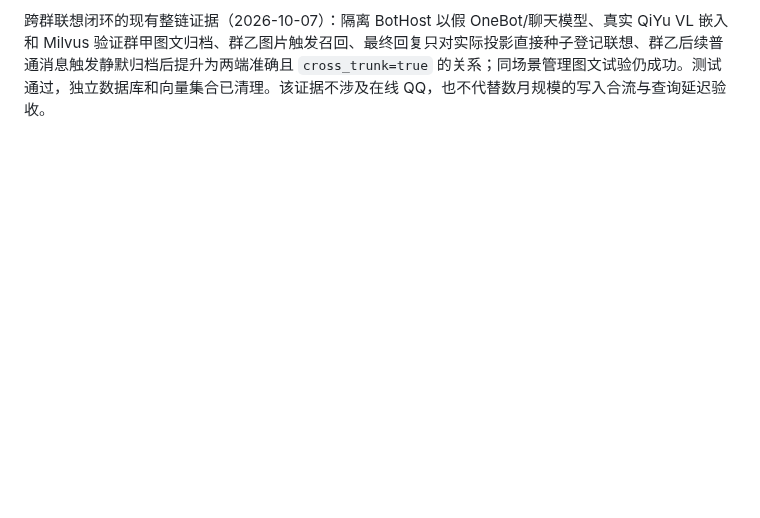
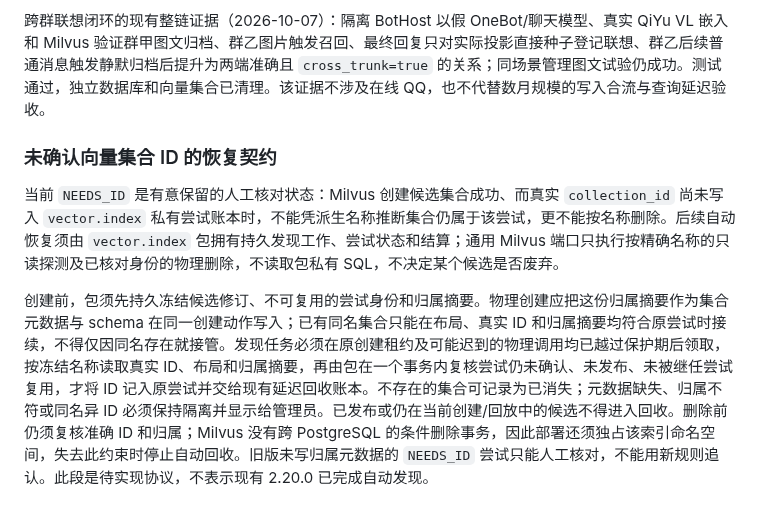
Before and after one commit to sjrsjz/forest, a Markdown page: doc/10-multi-trunk-memory-graph.md, the part around the change. Rendered like a GitHub page; blank space fills up the shorter version.

Commit message:
docs: define safe vector orphan recovery contract

```diff
--- a/doc/10-multi-trunk-memory-graph.md
+++ b/doc/10-multi-trunk-memory-graph.md
@@ -589,3 +589,9 @@ MemoryStoreProfile 整库迁移导出来源注册表、来源时钟、单元、
 
 
 跨群联想闭环的现有整链证据（2026-10-07）：隔离 BotHost 以假 OneBot/聊天模型、真实 QiYu VL 嵌入和 Milvus 验证群甲图文归档、群乙图片触发召回、最终回复只对实际投影直接种子登记联想、群乙后续普通消息触发静默归档后提升为两端准确且 `cross_trunk=true` 的关系；同场景管理图文试验仍成功。测试通过，独立数据库和向量集合已清理。该证据不涉及在线 QQ，也不代替数月规模的写入合流与查询延迟验收。
+
+### 未确认向量集合 ID 的恢复契约
+
+当前 `NEEDS_ID` 是有意保留的人工核对状态：Milvus 创建候选集合成功、而真实 `collection_id` 尚未写入 `vector.index` 私有尝试账本时，不能凭派生名称推断集合仍属于该尝试，更不能按名称删除。后续自动恢复须由 `vector.index` 包拥有持久发现工作、尝试状态和结算；通用 Milvus 端口只执行按精确名称的只读探测及已核对身份的物理删除，不读取包私有 SQL，不决定某个候选是否废弃。
+
+创建前，包须先持久冻结候选修订、不可复用的尝试身份和归属摘要。物理创建应把这份归属摘要作为集合元数据与 schema 在同一创建动作写入；已有同名集合只能在布局、真实 ID 和归属摘要均符合原尝试时接续，不得仅因同名存在就接管。发现任务必须在原创建租约及可能迟到的物理调用均已越过保护期后领取，按冻结名称读取真实 ID、布局和归属摘要，再由包在一个事务内复核尝试仍未确认、未发布、未被继任尝试复用，才将 ID 记入原尝试并交给现有延迟回收账本。不存在的集合可记录为已消失；元数据缺失、归属不符或同名异 ID 必须保持隔离并显示给管理员。已发布或仍在当前创建/回放中的候选不得进入回收。删除前仍须复核准确 ID 和归属；Milvus 没有跨 PostgreSQL 的条件删除事务，因此部署还须独占该索引命名空间，失去此约束时停止自动回收。旧版未写归属元数据的 `NEEDS_ID` 尝试只能人工核对，不能用新规则追认。此段是待实现协议，不表示现有 2.20.0 已完成自动发现。
```
